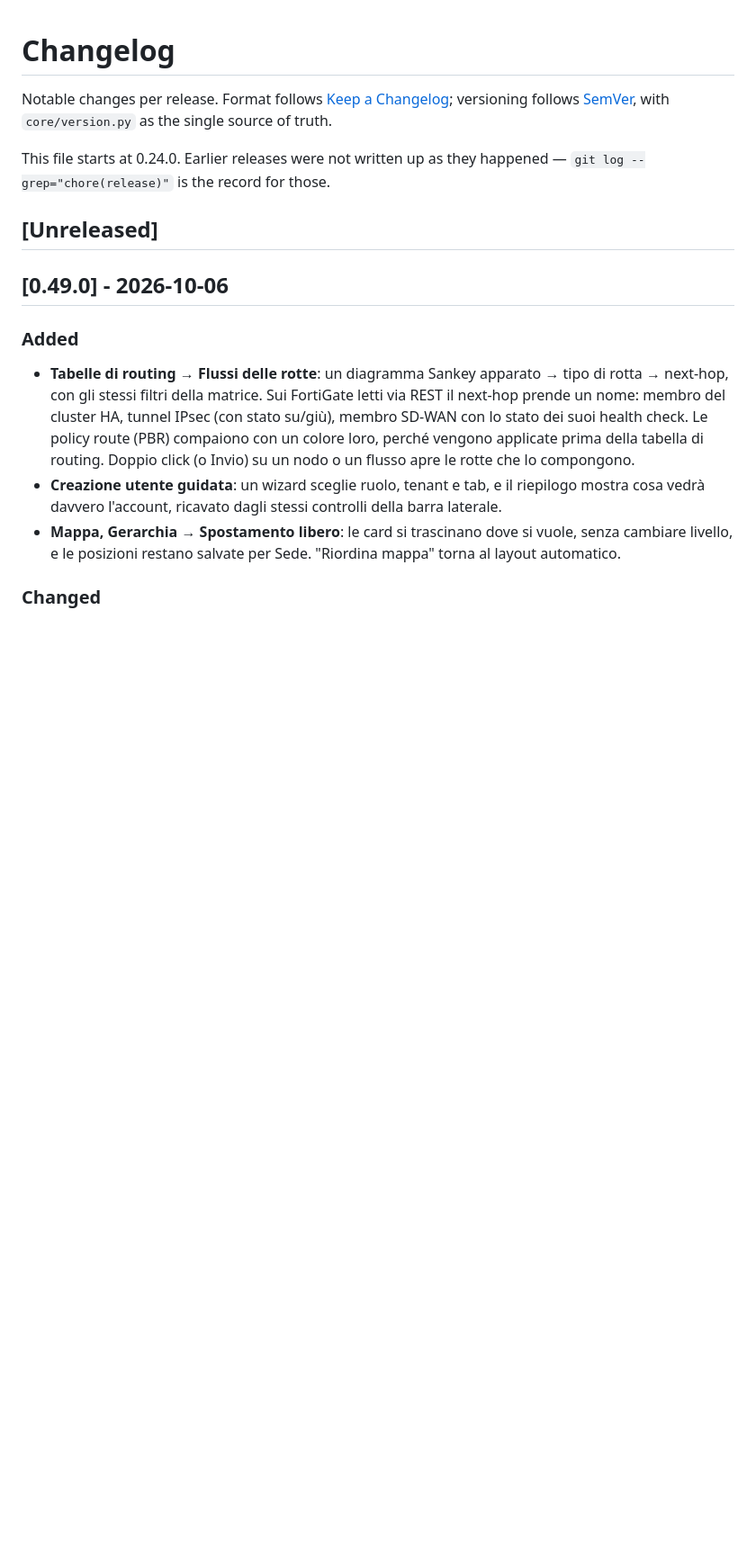
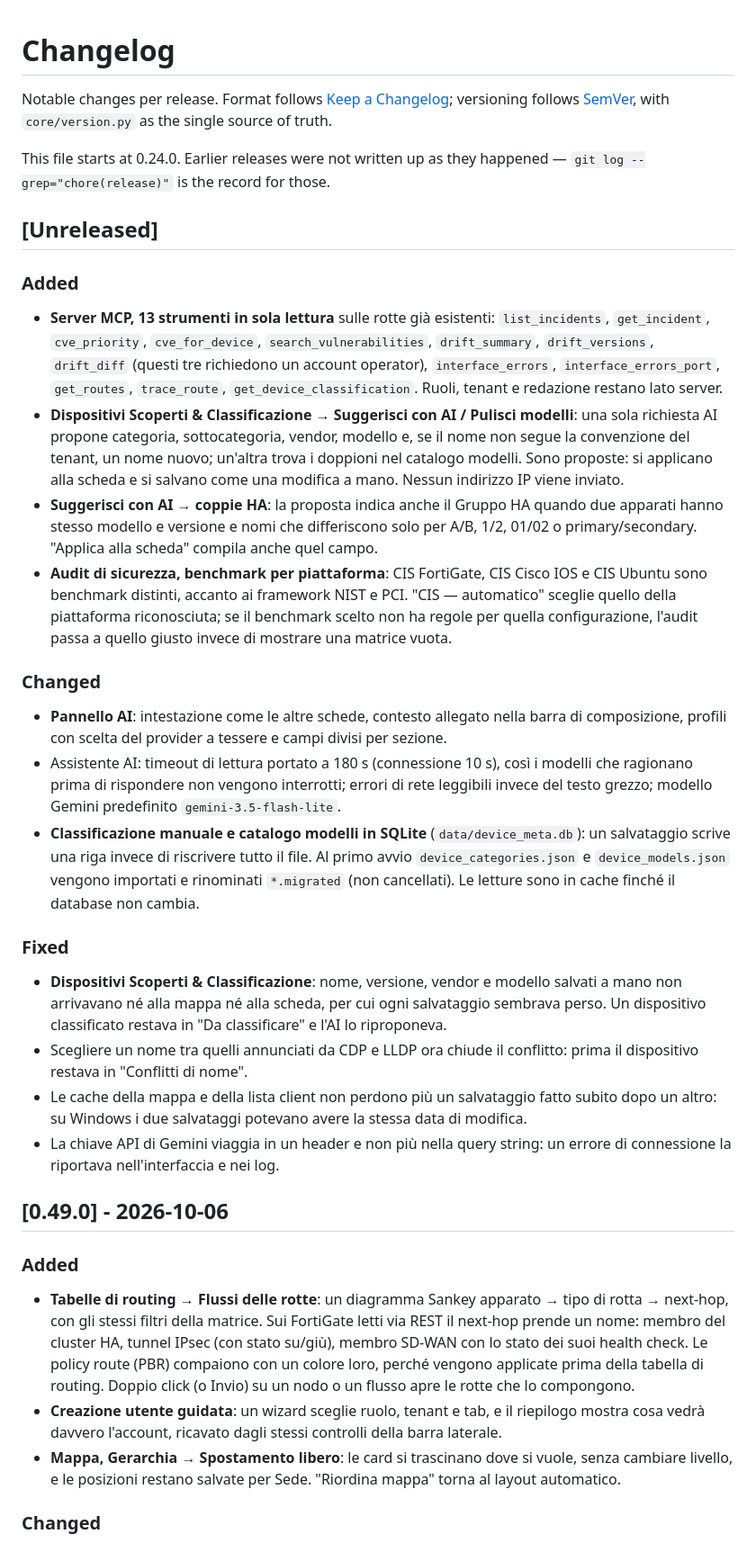
Before and after one commit to Claudio-Vidhi/SentinelNet, a Markdown page: CHANGELOG.md, the part around the change. Shown at 90% size. Drawn GitHub-style; blank space fills up the shorter version.

Commit message:
docs(changelog): unreleased entries for classification, MCP, security audit and AI
Co-Authored-By: Claude Opus 5.5 <noreply@anthropic.com>

```diff
--- a/CHANGELOG.md
+++ b/CHANGELOG.md
@@ -9,6 +9,59 @@ This file starts at 0.24.0. Earlier releases were not written up as they
 happened — `git log --grep="chore(release)"` is the record for those.
 
 ## [Unreleased]
+
+### Added
+
+- **Server MCP, 13 strumenti in sola lettura** sulle rotte già esistenti:
+  `list_incidents`, `get_incident`, `cve_priority`, `cve_for_device`,
+  `search_vulnerabilities`, `drift_summary`, `drift_versions`, `drift_diff`
+  (questi tre richiedono un account operator), `interface_errors`,
+  `interface_errors_port`, `get_routes`, `trace_route`,
+  `get_device_classification`. Ruoli, tenant e redazione restano lato server.
+- **Dispositivi Scoperti & Classificazione → Suggerisci con AI / Pulisci
+  modelli**: una sola richiesta AI propone categoria, sottocategoria,
+  vendor, modello e, se il nome non segue la convenzione del tenant, un nome
+  nuovo; un'altra trova i doppioni nel catalogo modelli. Sono proposte: si
+  applicano alla scheda e si salvano come una modifica a mano. Nessun
+  indirizzo IP viene inviato.
+- **Suggerisci con AI → coppie HA**: la proposta indica anche il Gruppo HA
+  quando due apparati hanno stesso modello e versione e nomi che differiscono
+  solo per A/B, 1/2, 01/02 o primary/secondary. "Applica alla scheda"
+  compila anche quel campo.
+- **Audit di sicurezza, benchmark per piattaforma**: CIS FortiGate, CIS
+  Cisco IOS e CIS Ubuntu sono benchmark distinti, accanto ai framework NIST
+  e PCI. "CIS — automatico" sceglie quello della piattaforma riconosciuta;
+  se il benchmark scelto non ha regole per quella configurazione, l'audit
+  passa a quello giusto invece di mostrare una matrice vuota.
+
+### Changed
+
+- **Pannello AI**: intestazione come le altre schede, contesto allegato
+  nella barra di composizione, profili con scelta del provider a tessere e
+  campi divisi per sezione.
+- Assistente AI: timeout di lettura portato a 180 s (connessione 10 s), così
+  i modelli che ragionano prima di rispondere non vengono interrotti; errori
+  di rete leggibili invece del testo grezzo; modello Gemini predefinito
+  `gemini-3.5-flash-lite`.
+- **Classificazione manuale e catalogo modelli in SQLite**
+  (`data/device_meta.db`): un salvataggio scrive una riga invece di
+  riscrivere tutto il file. Al primo avvio `device_categories.json` e
+  `device_models.json` vengono importati e rinominati `*.migrated` (non
+  cancellati). Le letture sono in cache finché il database non cambia.
+
+### Fixed
+
+- **Dispositivi Scoperti & Classificazione**: nome, versione, vendor e
+  modello salvati a mano non arrivavano né alla mappa né alla scheda, per
+  cui ogni salvataggio sembrava perso. Un dispositivo classificato restava
+  in "Da classificare" e l'AI lo riproponeva.
+- Scegliere un nome tra quelli annunciati da CDP e LLDP ora chiude il
+  conflitto: prima il dispositivo restava in "Conflitti di nome".
+- Le cache della mappa e della lista client non perdono più un salvataggio
+  fatto subito dopo un altro: su Windows i due salvataggi potevano avere la
+  stessa data di modifica.
+- La chiave API di Gemini viaggia in un header e non più nella query
+  string: un errore di connessione la riportava nell'interfaccia e nei log.
 
 ## [0.49.0] - 2026-10-06
 
```
